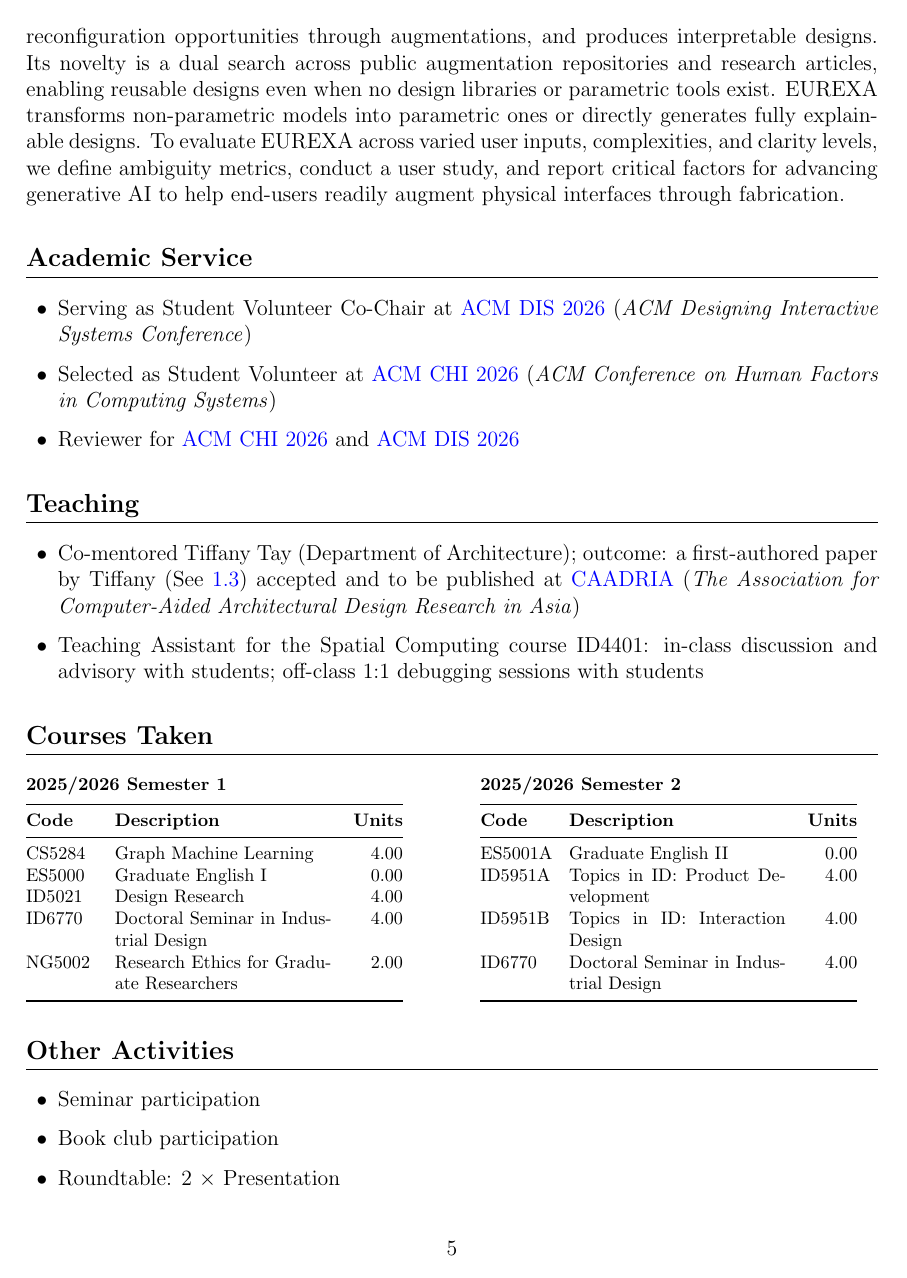
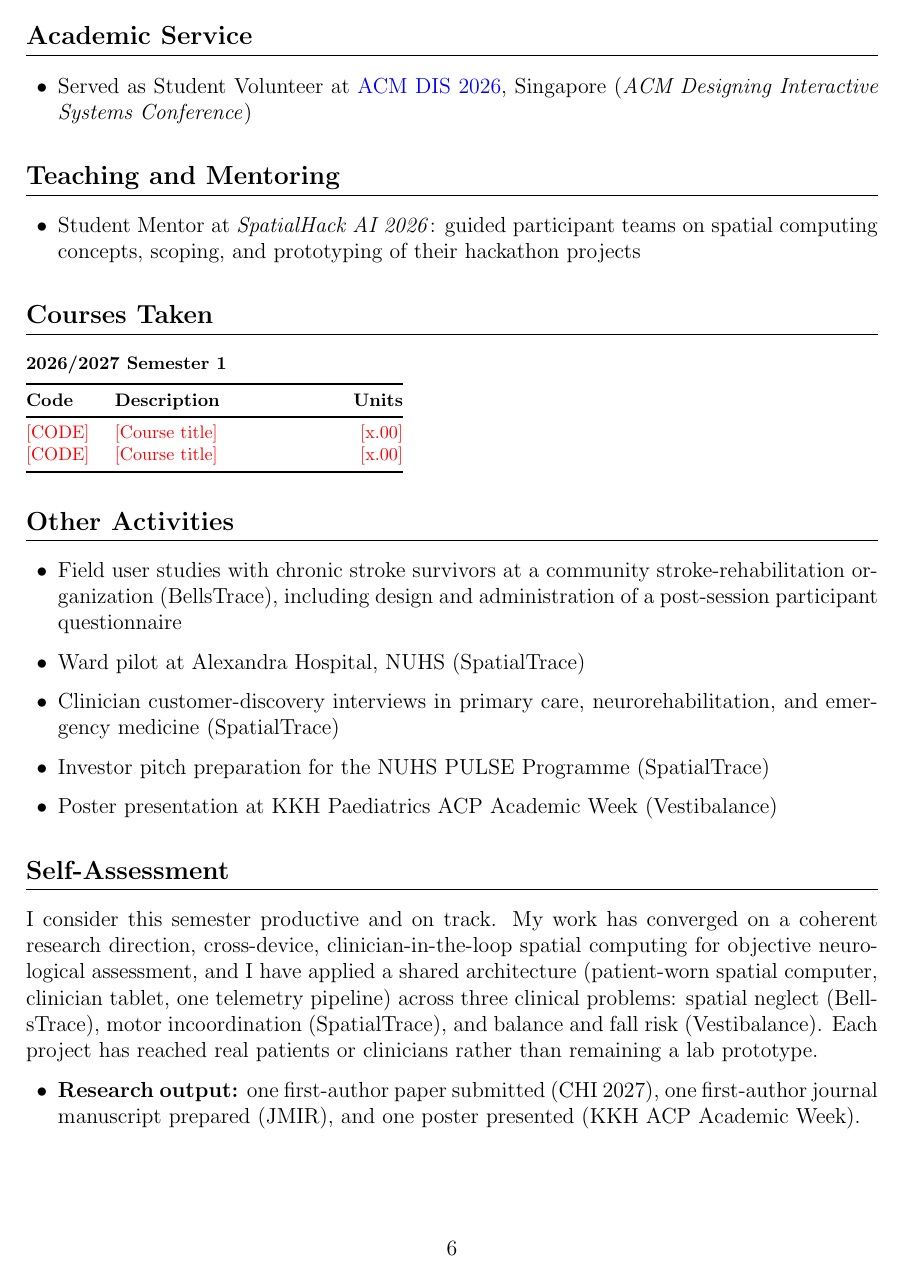
Before and after one commit to dougzk/-Douglas-RESEARCH-PROGRESS-REPORT, a LaTeX document (main.tex): page 5 of 5 before the commit and page 6 of 7 after it. Compiled offline with pdfLaTeX.

Commit message:
Write Nov 2026 research progress report
Summarise BellsTrace (CHI 2027 submission + participant questionnaire),
SpatialTrace (JMIR manuscript, generalised pending patent), SpatialTrace
NUHS investor deck, and Vestibalance KKH poster; add academic service,
self-assessment and other comments. Compiled PDF is 7 pages.

Co-Authored-By: Claude Opus 5.5 <noreply@anthropic.com>
Claude-Session: https://claude.ai/code/session_014mcN68hV56nHRZrr4SGPn2

```diff
--- a/main.tex
+++ b/main.tex
@@ -15,13 +15,14 @@
 \titleformat{\section}{\large\bfseries}{}{0em}{}[\titlerule]
 \titleformat{\subsection}{\normalsize\bfseries}{\thesubsection}{1em}{}
 
-\title{\textbf{Research Progress Report (Plz Change the content to your own :))}}
+\title{\textbf{Research Progress Report}}
 \author{
-  YOUR NAME \\[0.4em]
-  \small Student ID: YOUR ID \\
+  Ong Zhi Kai, Douglas \\[0.4em]
+  \small Student ID: \textcolor{red}{[STUDENT ID]} \\
+  \small ORCID: \href{https://orcid.org/0009-0004-0184-2768}{0009-0004-0184-2768} \\
   \small Advisor: Dr. Gabriel Elijah Lipkowitz
 }
-\date{April 2026}
+\date{November 2026}
 
 \begin{document}
 
@@ -101,33 +103,21 @@
-EUREXA supports end-users through a \textit{diagnose--discover--describe} workflow: from input with varying ambiguity and complexity, it surfaces latent interaction challenges, presents reconfiguration opportunities through augmentations, and produces interpretable designs.
-Its novelty is a dual search across public augmentation repositories and research articles, enabling reusable designs even when no design libraries or parametric tools exist.
-EUREXA transforms non-parametric models into parametric ones or directly generates fully explainable designs.
-To evaluate EUREXA across varied user inputs, complexities, and clarity levels, we define ambiguity metrics, conduct a user study, and report critical factors for advancing generative AI to help end-users readily augment physical interfaces through fabrication.
+Falls are the leading cause of injury in adults aged 65 and over, yet balance is still judged rather than measured. The Sensory Organization Test needs a force-plate lab or collapses into a clinician's four-point impression, and neither result says which sensory system failed. Vestibalance runs a head-worn Sensory Organization Test inside Apple Vision Pro, with a clinician iPad app controlling the session. Depth, IR, and LiDAR sensing track posture and gait in cluttered rooms while the IMU detects postural sway; three tests (\textit{Balance (Stationary)}, \textit{Walk the Plank}, and \textit{Moving Room}) manipulate visual and somatosensory input in turn, so the conflict conditions could isolate a vestibular index that clinic tests cannot separate clearly. Sway, gait, and head kinematics are returned as numbers mapped onto JBI fall-risk domains to guide targeted intervention. The research question is whether a headset-delivered Sensory Organization Test can identify fall risk in adults 65+ as reliably as standard clinical assessments and support faster clinical decisions. Target users include adults 50--70 seeking a baseline, recurrent fallers, people under vestibular referral, and the physiotherapists and geriatricians choosing the intervention.
 
 % ---------------------------------------------------------------------------
 \section{Academic Service}
 % ---------------------------------------------------------------------------
 
 \begin{itemize}[leftmargin=1.5em]
-    \item Serving as Student Volunteer Co-Chair at
-          \href{https://dis.acm.org/2026/}{ACM DIS 2026}
+    \item Served as Student Volunteer at
+          \href{https://dis.acm.org/2026/}{ACM DIS 2026}, Singapore
           (\textit{ACM Designing Interactive Systems Conference})
-    \item Selected as Student Volunteer at
-          \href{https://chi2026.acm.org/}{ACM CHI 2026}
-          (\textit{ACM Conference on Human Factors in Computing Systems})
-    \item Reviewer for
-          \href{https://chi2026.acm.org/}{ACM CHI 2026} and
-          \href{https://dis.acm.org/2026/}{ACM DIS 2026}
 \end{itemize}
 
 % ---------------------------------------------------------------------------
-\section{Teaching}
+\section{Teaching and Mentoring}
 % ---------------------------------------------------------------------------
 
 \begin{itemize}[leftmargin=1.5em]
-    \item Co-mentored Tiffany Tay (Department of Architecture); outcome: a first-authored paper by Tiffany (See \ref{subsec:caadria}) accepted and to be published at
-          \href{https://caadria.org/}{CAADRIA}
-          (\textit{The Association for Computer-Aided Architectural Design Research in Asia})
-    \item Teaching Assistant for the Spatial Computing course ID4401: in-class discussion and advisory with students; off-class 1:1 debugging sessions with students
+    \item Student Mentor at \textit{SpatialHack AI 2026}: guided participant teams on spatial computing concepts, scoping, and prototyping of their hackathon projects
 \end{itemize}
 
 % ---------------------------------------------------------------------------
@@ -137,30 +127,13 @@
 \begin{footnotesize}
 \noindent
 \begin{minipage}[t]{0.46\textwidth}
-  \textbf{2025/2026 Semester 1}\\[0.4em]
+  \textbf{2026/2027 Semester 1}\\[0.4em]
   \begin{tabular}{@{}p{1.3cm}p{4.2cm}r@{}}
   \toprule
   \textbf{Code} & \textbf{Description} & \textbf{Units} \\
   \midrule
-  CS5284  & Graph Machine Learning                   & 4.00 \\
-  ES5000  & Graduate English I                       & 0.00 \\
-  ID5021  & Design Research                          & 4.00 \\
-  ID6770  & Doctoral Seminar in Industrial Design    & 4.00 \\
-  NG5002  & Research Ethics for Graduate Researchers & 2.00 \\
-  \bottomrule
-  \end{tabular}
-\end{minipage}
-\hspace{0.06\textwidth}
-\begin{minipage}[t]{0.46\textwidth}
-  \textbf{2025/2026 Semester 2}\\[0.4em]
-  \begin{tabular}{@{}p{1.3cm}p{4.2cm}r@{}}
-  \toprule
-  \textbf{Code} & \textbf{Description} & \textbf{Units} \\
-  \midrule
-  ES5001A & Graduate English II                      & 0.00 \\
-  ID5951A & Topics in ID: Product Development        & 4.00 \\
-  ID5951B & Topics in ID: Interaction Design         & 4.00 \\
-  ID6770  & Doctoral Seminar in Industrial Design    & 4.00 \\
+  \textcolor{red}{[CODE]} & \textcolor{red}{[Course title]} & \textcolor{red}{[x.00]} \\
+  \textcolor{red}{[CODE]} & \textcolor{red}{[Course title]} & \textcolor{red}{[x.00]} \\
   \bottomrule
   \end{tabular}
 \end{minipage}
@@ -171,6 +144,20 @@
 % ---------------------------------------------------------------------------
 
 \begin{itemize}[leftmargin=1.5em]
-    \item Seminar participation
-    \item Book club participation
-    \item Roundtable: 2 $\times$ Presentation
+    \item Field user studies with chronic stroke survivors at a community stroke-rehabilitation organization (BellsTrace), including design and administration of a post-session participant questionnaire
+    \item Ward pilot at Alexandra Hospital, NUHS (SpatialTrace)
+    \item Clinician customer-discovery interviews in primary care, neurorehabilitation, and emergency medicine (SpatialTrace)
+    \item Investor pitch preparation for the NUHS PULSE Programme (SpatialTrace)
+    \item Poster presentation at KKH Paediatrics ACP Academic Week (Vestibalance)
+\end{itemize}
+
+% ---------------------------------------------------------------------------
+\section{Self-Assessment}
+% ---------------------------------------------------------------------------
+
+I consider this semester productive and on track. My work has converged on a coherent research direction, cross-device, clinician-in-the-loop spatial computing for objective neurological assessment, and I have applied a shared architecture (patient-worn spatial computer, clinician tablet, one telemetry pipeline) across three clinical problems: spatial neglect (BellsTrace), motor incoordination (SpatialTrace), and balance and fall risk (Vestibalance). Each project has reached real patients or clinicians rather than remaining a lab prototype.
+
+\begin{itemize}[leftmargin=1.5em]
+    \item \textbf{Research output:} one first-author paper submitted (CHI 2027), one first-author journal manuscript prepared (JMIR), and one poster presented (KKH ACP Academic Week).
+    \item \textbf{Clinical engagement:} I have built working relationships with clinical partners at NUHS, KKH, and a community stroke-rehabilitation organization, and gained experience with IRB processes and running studies with vulnerable populations.
+    \item \textbf{Translation:} I developed skills beyond HCI research (market sizing, regulatory pathways, IP strategy, and pitching) through the SpatialTrace funding effort.
```
Also changed, not shown: bellstrace.png (added), covision.png (deleted), image.png (deleted), main.pdf (added), spatialtrace_pitch.png (added), spatialward.png (deleted), vestibalance.jpg (added), main.tex (117 more changed lines).
